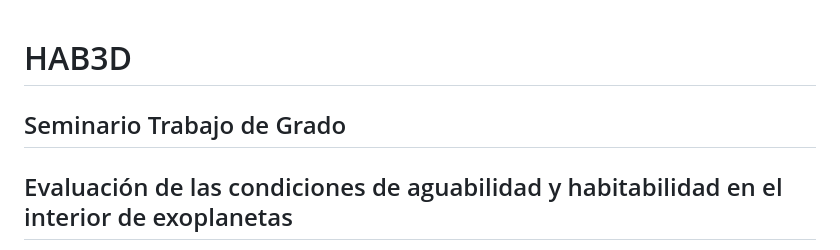
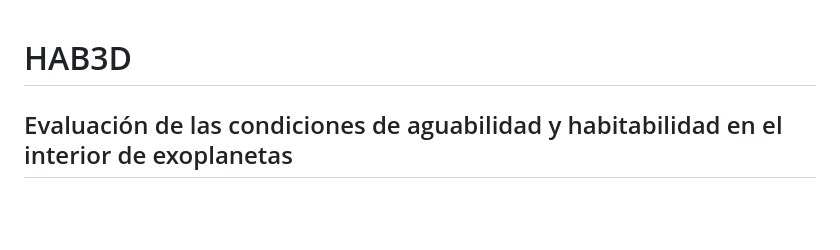
Before and after one commit to Santiago-Orjuela/Hab3D, a Markdown page: README.md, the part around the change. Rendered like a GitHub page; blank space fills up the shorter version.

```diff
--- a/README.md
+++ b/README.md
@@ -1,5 +1,4 @@
 # HAB3D
-## Seminario Trabajo de Grado
 ## Evaluación de las condiciones de aguabilidad y habitabilidad en el interior de exoplanetas
 
 **Autor:** Santiago Andres Orjuela Montealegre
```
